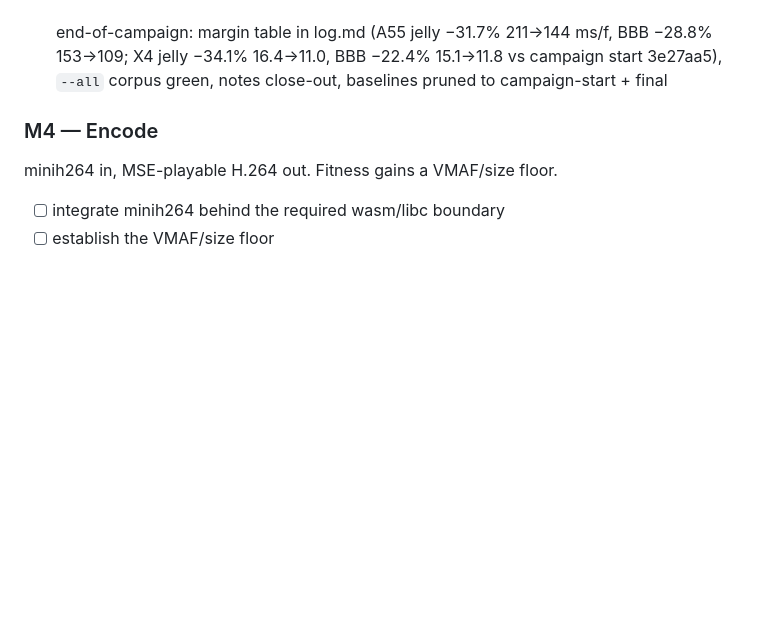
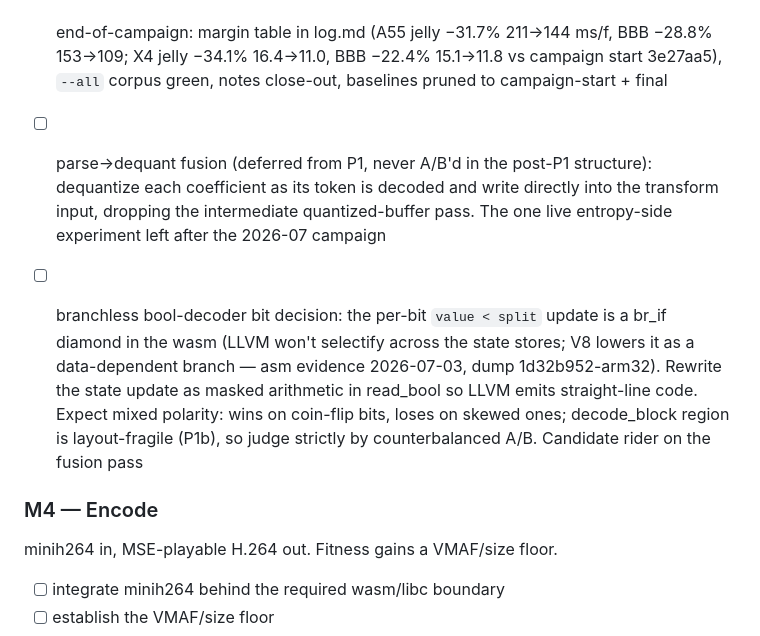
Before and after one commit to ppergame/vip9r, a Markdown page: docs/tracker.md, the part around the change. Drawn GitHub-style; blank space fills up the shorter version.

```diff
--- a/docs/tracker.md
+++ b/docs/tracker.md
@@ -411,6 +411,20 @@ shrank; traversal glue and intra prediction were promoted.
       BBB −22.4% 15.1→11.8 vs campaign start 3e27aa5), `--all`
       corpus green, notes close-out, baselines pruned to
       campaign-start + final
+- [ ] parse→dequant fusion (deferred from P1, never A/B'd in the
+      post-P1 structure): dequantize each coefficient as its token is
+      decoded and write directly into the transform input, dropping
+      the intermediate quantized-buffer pass. The one live
+      entropy-side experiment left after the 2026-07 campaign
+- [ ] branchless bool-decoder bit decision: the per-bit
+      `value < split` update is a br_if diamond in the wasm (LLVM
+      won't selectify across the state stores; V8 lowers it as a
+      data-dependent branch — asm evidence 2026-07-03, dump
+      1d32b952-arm32). Rewrite the state update as masked arithmetic
+      in read_bool so LLVM emits straight-line code. Expect mixed
+      polarity: wins on coin-flip bits, loses on skewed ones;
+      decode_block region is layout-fragile (P1b), so judge strictly
+      by counterbalanced A/B. Candidate rider on the fusion pass
 
 ### M4 — Encode
 
```
Also changed, not shown: docs/log.md (+38 -0 lines).
